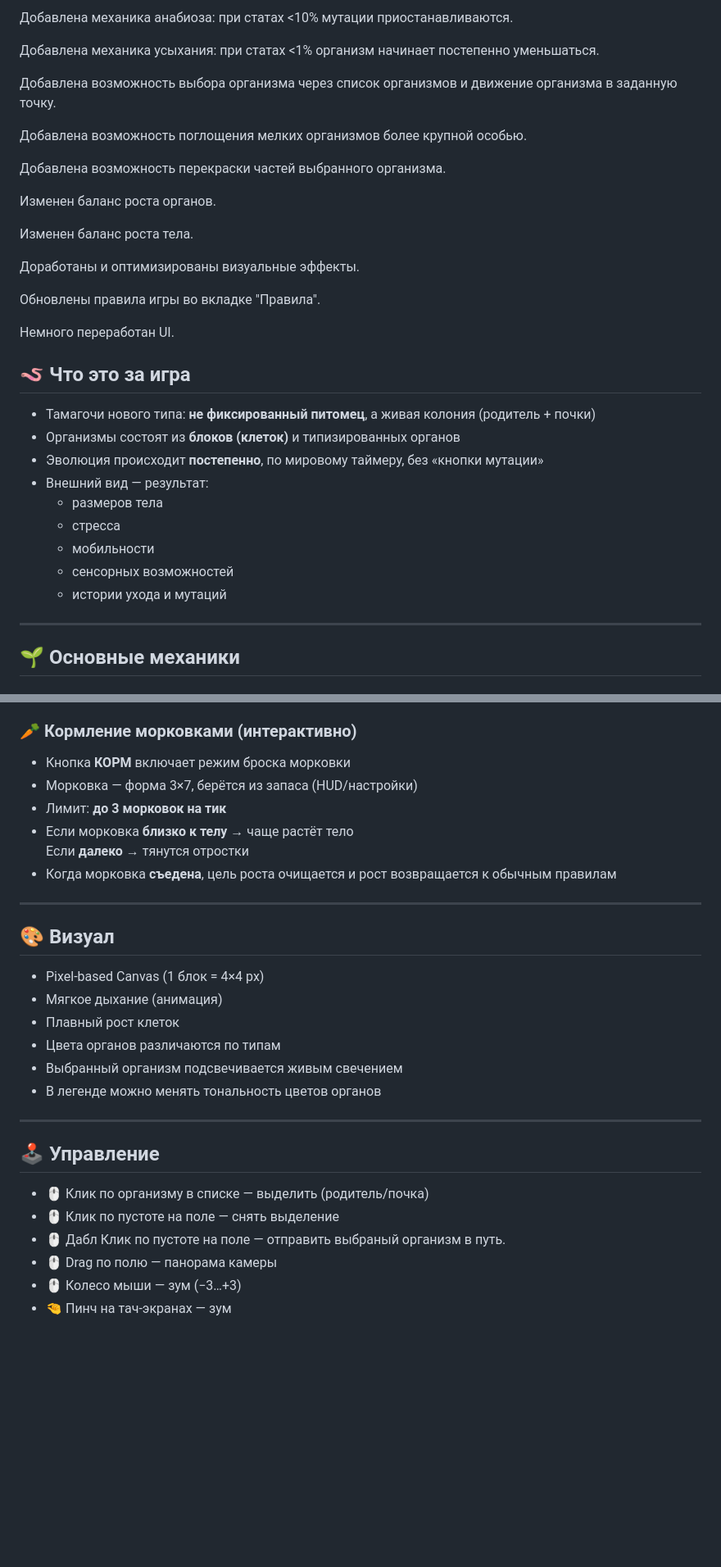
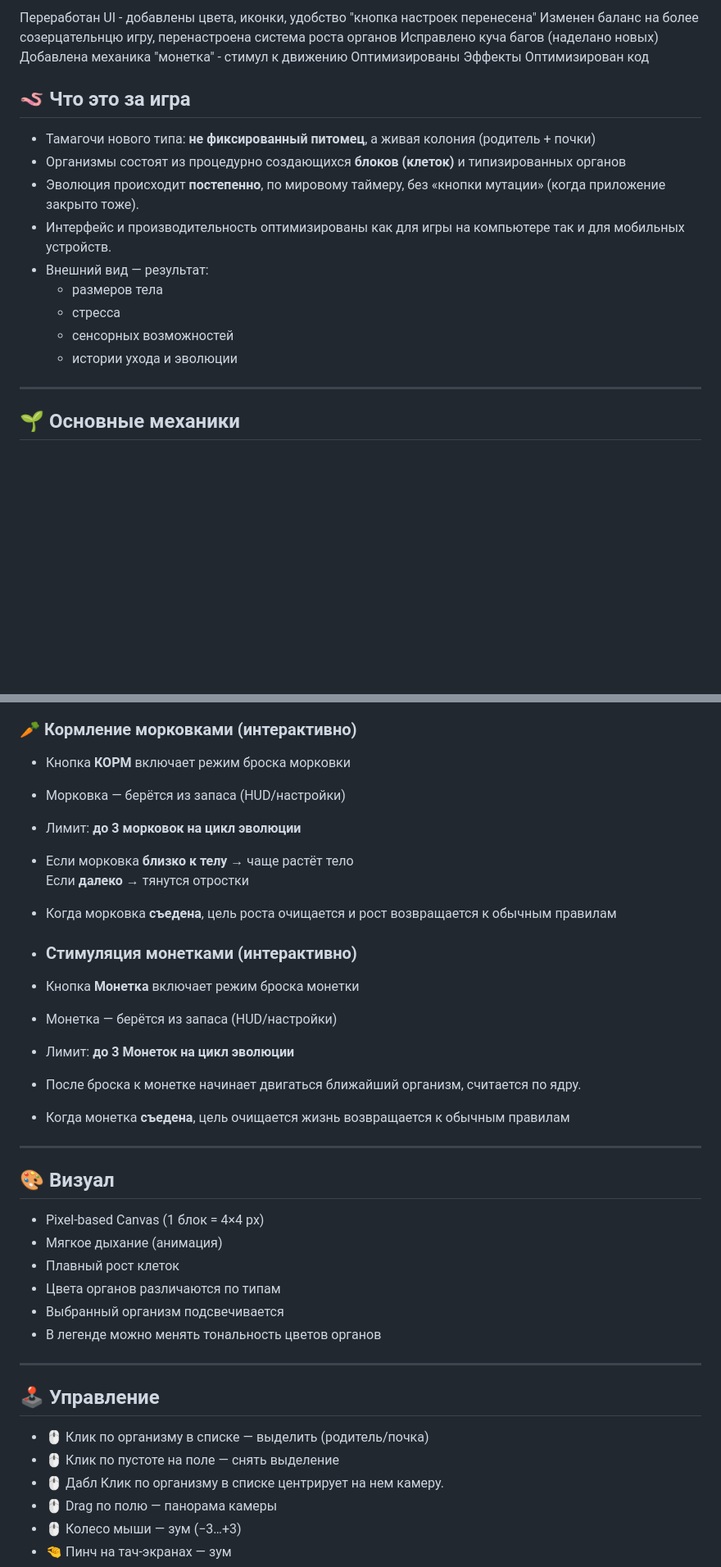
Before and after one commit to EvasDaeDev/symbiochi, a Markdown page: README.md, 2 parts joined by grey strips. Shown at 82% size. GitHub-like rendering; blank space fills up the shorter version.

```diff
--- a/README.md
+++ b/README.md
@@ -14,36 +14,24 @@ https://evasdaedev.github.io/symbiochi/
 
-Добавлена механика анабиоза: при статах <10% мутации приостанавливаются.
+Переработан UI - добавлены цвета, иконки, удобство "кнопка настроек перенесена"
+Изменен баланс на более созерцательнцю игру, перенастроена система роста органов
+Исправлено куча багов (наделано новых)
+Добавлена механика "монетка" - стимул к движению
+Оптимизированы Эффекты
+Оптимизирован код
 
-Добавлена механика усыхания: при статах <1% организм начинает постепенно уменьшаться.
-
-Добавлена возможность выбора организма через список организмов и движение организма в заданную точку.
-
-Добавлена возможность поглощения мелких организмов более крупной особью.
-
-Добавлена возможность перекраски частей выбранного организма.
-
-Изменен баланс роста органов.
-
-Изменен баланс роста тела.
-
-Доработаны и оптимизированы визуальные эффекты.
-
-Обновлены правила игры во вкладке "Правила".
-
-Немного переработан UI.
 
 
 ## 🪱 Что это за игра
 
 - Тамагочи нового типа: **не фиксированный питомец**, а живая колония (родитель + почки)
-- Организмы состоят из **блоков (клеток)** и типизированных органов
-- Эволюция происходит **постепенно**, по мировому таймеру, без «кнопки мутации»
+- Организмы состоят из процедурно создающихся **блоков (клеток)** и типизированных органов
+- Эволюция происходит **постепенно**, по мировому таймеру, без «кнопки мутации» (когда приложение закрыто тоже).
+- Интерфейс и производительность оптимизированы как для игры на компьютере так и для мобильных устройств.
 - Внешний вид — результат:
   - размеров тела
   - стресса
-  - мобильности
   - сенсорных возможностей
-  - истории ухода и мутаций
+  - истории ухода и эволюции
 
 ---
 
@@ -79,11 +67,18 @@ https://evasdaedev.github.io/symbiochi/
 
 ### 🥕 Кормление морковками (интерактивно)
 - Кнопка **КОРМ** включает режим броска морковки
-- Морковка — форма 3×7, берётся из запаса (HUD/настройки)
-- Лимит: **до 3 морковок на тик**
+- Морковка — берётся из запаса (HUD/настройки)
+- Лимит: **до 3 морковок на цикл эволюции**
 - Если морковка **близко к телу** → чаще растёт тело
   Если **далеко** → тянутся отростки
 - Когда морковка **съедена**, цель роста очищается и рост возвращается к обычным правилам
+
+- ###  Стимуляция монетками (интерактивно)
+- Кнопка **Монетка** включает режим броска монетки
+- Монетка — берётся из запаса (HUD/настройки)
+- Лимит: **до 3 Монеток на цикл эволюции**
+- После броска к монетке начинает двигаться ближайший организм, считается по ядру.
+- Когда монетка **съедена**, цель очищается жизнь возвращается к обычным правилам
 
 ---
 
@@ -93,7 +88,7 @@ https://evasdaedev.github.io/symbiochi/
 - Мягкое дыхание (анимация)
 - Плавный рост клеток
 - Цвета органов различаются по типам
-- Выбранный организм подсвечивается живым свечением
+- Выбранный организм подсвечивается
 - В легенде можно менять тональность цветов органов
 
 ---
@@ -102,7 +97,7 @@ https://evasdaedev.github.io/symbiochi/
 
 - 🖱 Клик по организму в списке — выделить (родитель/почка)
 - 🖱 Клик по пустоте на поле — снять выделение
-- 🖱 Дабл Клик по пустоте на поле — отправить выбраный организм в путь.
+- 🖱 Дабл Клик по организму в списке центрирует на нем камеру.
 - 🖱 Drag по полю — панорама камеры
 - 🖱 Колесо мыши — зум (−3…+3)
 - 🤏 Пинч на тач-экранах — зум
```
Also changed, not shown: other parts of README.md (+3 -3 lines).
